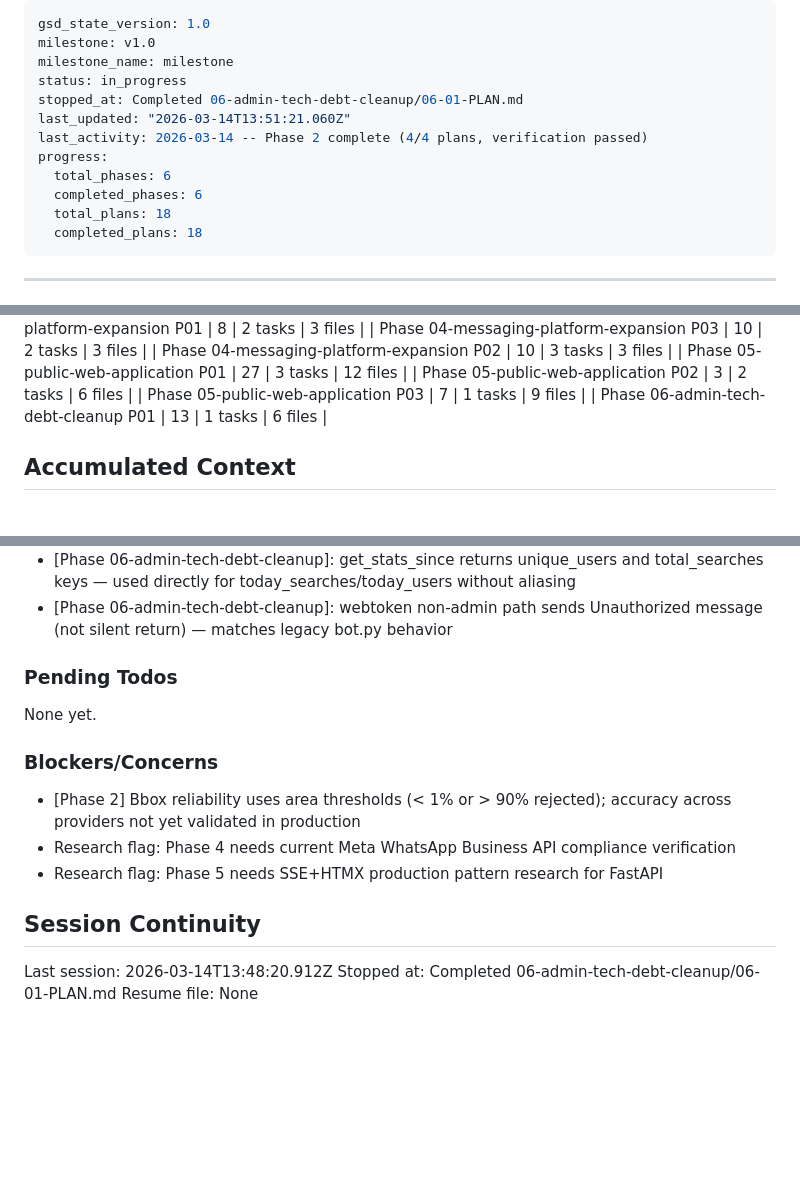
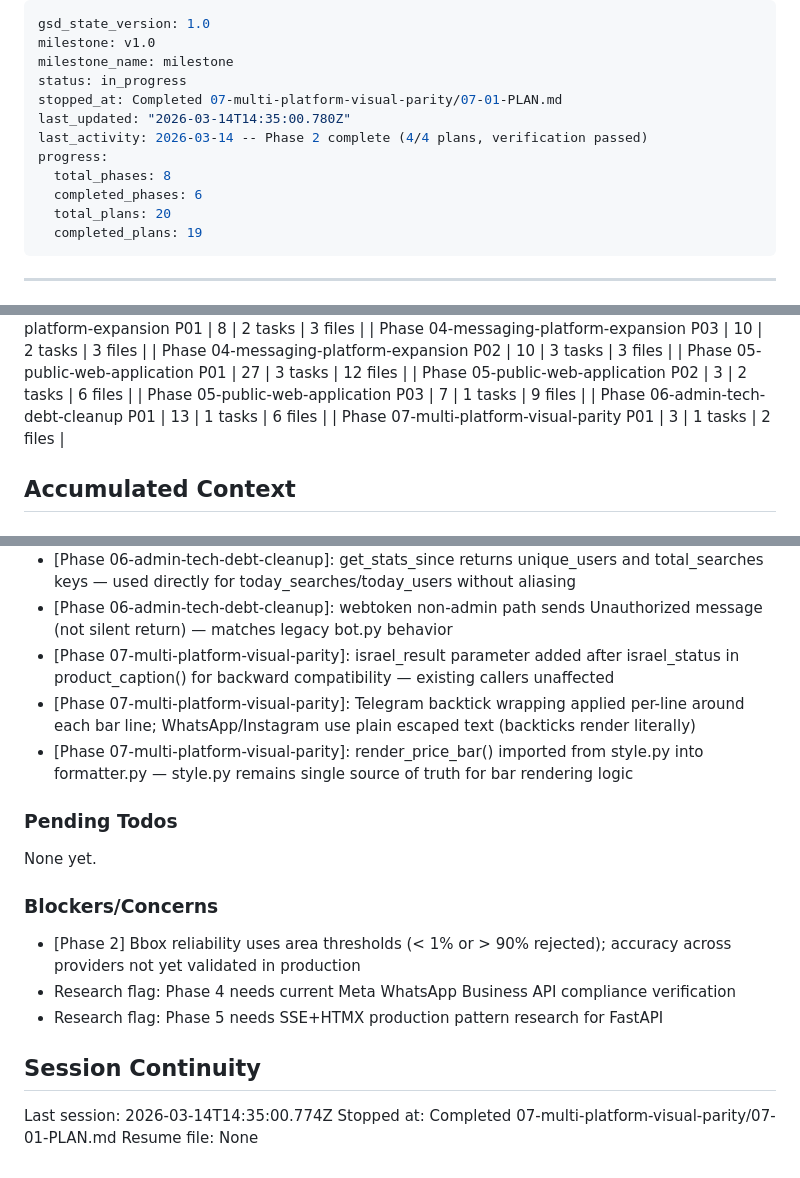
Before and after one commit to leonaffi-byte/amazon-photo-bot, a Markdown page: .planning/STATE.md, 3 parts joined by grey strips. GitHub-like rendering; blank space fills up the shorter version.

Commit message:
docs(07-01): complete shipping badge and price bar plan
- Add 07-01-SUMMARY.md with decisions and outcome
- Update STATE.md with position, decisions, metrics
- Update ROADMAP.md with plan progress

```diff
--- a/.planning/STATE.md
+++ b/.planning/STATE.md
@@ -3,14 +3,14 @@ gsd_state_version: 1.0
 milestone: v1.0
 milestone_name: milestone
 status: in_progress
-stopped_at: Completed 06-admin-tech-debt-cleanup/06-01-PLAN.md
-last_updated: "2026-03-14T13:51:21.060Z"
+stopped_at: Completed 07-multi-platform-visual-parity/07-01-PLAN.md
+last_updated: "2026-03-14T14:35:00.780Z"
 last_activity: 2026-03-14 -- Phase 2 complete (4/4 plans, verification passed)
 progress:
-  total_phases: 6
+  total_phases: 8
   completed_phases: 6
-  total_plans: 18
-  completed_plans: 18
+  total_plans: 20
+  completed_plans: 19
 ---
 
 ---
@@ -98,6 +98,7 @@ Progress: [████████████████████] 8/8 pla
 | Phase 05-public-web-application P02 | 3 | 2 tasks | 6 files |
 | Phase 05-public-web-application P03 | 7 | 1 tasks | 9 files |
 | Phase 06-admin-tech-debt-cleanup P01 | 13 | 1 tasks | 6 files |
+| Phase 07-multi-platform-visual-parity P01 | 3 | 1 tasks | 2 files |
 
 ## Accumulated Context
 
@@ -142,6 +143,9 @@ Recent decisions affecting current work:
 - [Phase 05-public-web-application]: Result page lang determined by: request ?lang= param → cookie → stored row.lang
 - [Phase 06-admin-tech-debt-cleanup]: get_stats_since returns unique_users and total_searches keys — used directly for today_searches/today_users without aliasing
 - [Phase 06-admin-tech-debt-cleanup]: webtoken non-admin path sends Unauthorized message (not silent return) — matches legacy bot.py behavior
+- [Phase 07-multi-platform-visual-parity]: israel_result parameter added after israel_status in product_caption() for backward compatibility — existing callers unaffected
+- [Phase 07-multi-platform-visual-parity]: Telegram backtick wrapping applied per-line around each bar line; WhatsApp/Instagram use plain escaped text (backticks render literally)
+- [Phase 07-multi-platform-visual-parity]: render_price_bar() imported from style.py into formatter.py — style.py remains single source of truth for bar rendering logic
 
 ### Pending Todos
 
@@ -155,6 +159,6 @@ None yet.
 
 ## Session Continuity
 
-Last session: 2026-03-14T13:48:20.912Z
-Stopped at: Completed 06-admin-tech-debt-cleanup/06-01-PLAN.md
+Last session: 2026-03-14T14:35:00.774Z
+Stopped at: Completed 07-multi-platform-visual-parity/07-01-PLAN.md
 Resume file: None
```
Also changed, not shown: .planning/ROADMAP.md (+2 -2 lines), 1 other file.
